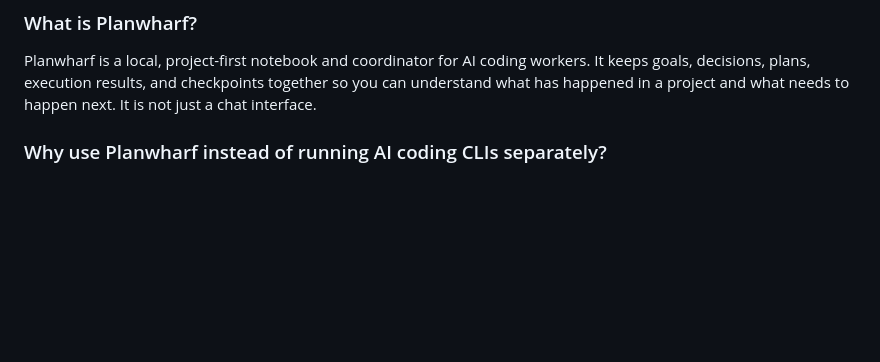
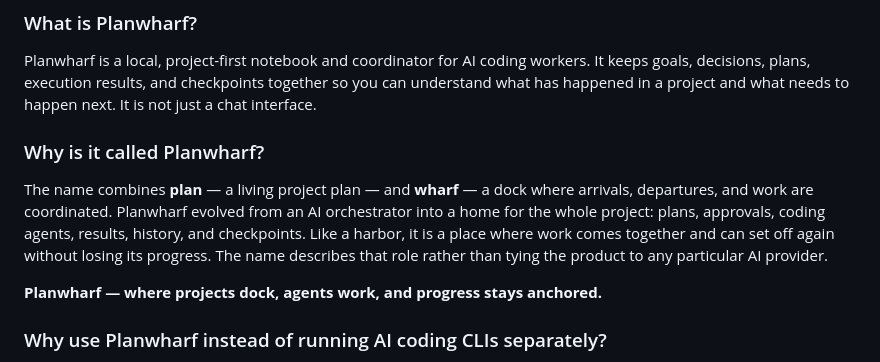
Before and after one commit to Rocco-Skudo/Planwharf, a Markdown page: docs/FAQ.md, the part around the change. Rendered like a GitHub page; blank space fills up the shorter version.

Commit message:
Explain the Planwharf name in FAQ

```diff
--- a/docs/FAQ.md
+++ b/docs/FAQ.md
@@ -7,6 +7,12 @@ New to Planwharf? This page explains what it does, how AI coding orchestration w
 ### What is Planwharf?
 
 Planwharf is a local, project-first notebook and coordinator for AI coding workers. It keeps goals, decisions, plans, execution results, and checkpoints together so you can understand what has happened in a project and what needs to happen next. It is not just a chat interface.
+
+### Why is it called Planwharf?
+
+The name combines **plan** — a living project plan — and **wharf** — a dock where arrivals, departures, and work are coordinated. Planwharf evolved from an AI orchestrator into a home for the whole project: plans, approvals, coding agents, results, history, and checkpoints. Like a harbor, it is a place where work comes together and can set off again without losing its progress. The name describes that role rather than tying the product to any particular AI provider.
+
+**Planwharf — where projects dock, agents work, and progress stays anchored.**
 
 ### Why use Planwharf instead of running AI coding CLIs separately?
 
```
